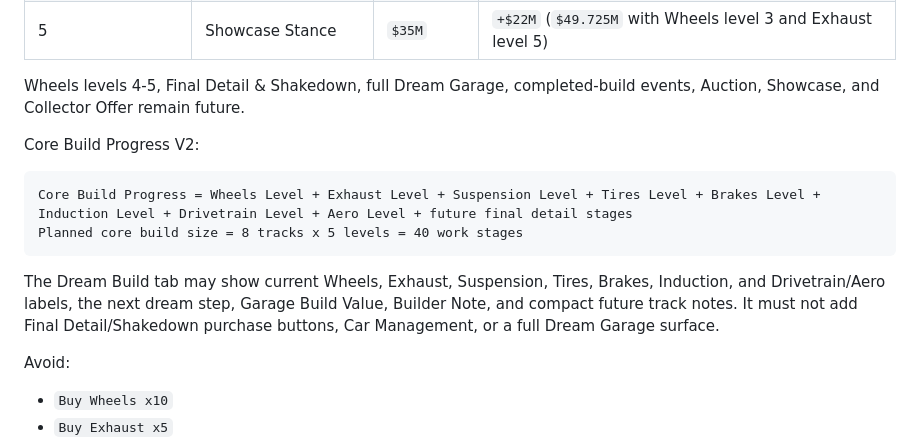
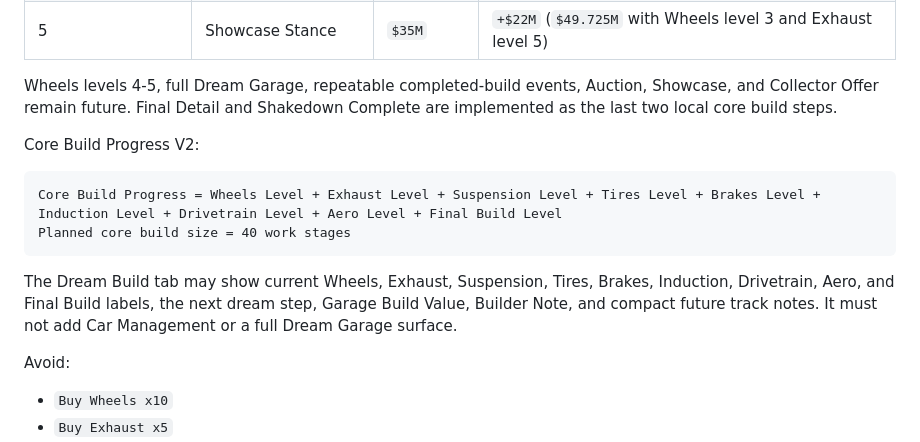
Before and after one commit to WorksWellWithOthers/tofu_driver, a Markdown page: DESIGN.md, the part around the change. Rendered like a GitHub page.

Commit message:
Update first build design docs

````diff
--- a/DESIGN.md
+++ b/DESIGN.md
@@ -789,20 +789,20 @@ Implemented Suspension V1 values:
 | 4 | Corner Balance | `$20M` | `+$12M` (`$27.725M` with Wheels level 3 and Exhaust level 5) |
 | 5 | Showcase Stance | `$35M` | `+$22M` (`$49.725M` with Wheels level 3 and Exhaust level 5) |
 
-Wheels levels 4-5, Final Detail & Shakedown, full Dream Garage,
-completed-build events, Auction, Showcase, and Collector Offer remain future.
+Wheels levels 4-5, full Dream Garage, repeatable completed-build events, Auction, Showcase, and
+Collector Offer remain future. Final Detail and Shakedown Complete are implemented as the last two
+local core build steps.
 
 Core Build Progress V2:
 
 ```text
-Core Build Progress = Wheels Level + Exhaust Level + Suspension Level + Tires Level + Brakes Level + Induction Level + Drivetrain Level + Aero Level + future final detail stages
-Planned core build size = 8 tracks x 5 levels = 40 work stages
+Core Build Progress = Wheels Level + Exhaust Level + Suspension Level + Tires Level + Brakes Level + Induction Level + Drivetrain Level + Aero Level + Final Build Level
+Planned core build size = 40 work stages
 ```
 
-The Dream Build tab may show current Wheels, Exhaust, Suspension, Tires, Brakes, Induction, and
-Drivetrain/Aero labels, the next dream step, Garage Build Value, Builder Note, and compact future
-track notes. It must not add Final Detail/Shakedown purchase buttons, Car Management, or a full
-Dream Garage surface.
+The Dream Build tab may show current Wheels, Exhaust, Suspension, Tires, Brakes, Induction,
+Drivetrain, Aero, and Final Build labels, the next dream step, Garage Build Value, Builder Note,
+and compact future track notes. It must not add Car Management or a full Dream Garage surface.
 
 Avoid:
 
````
